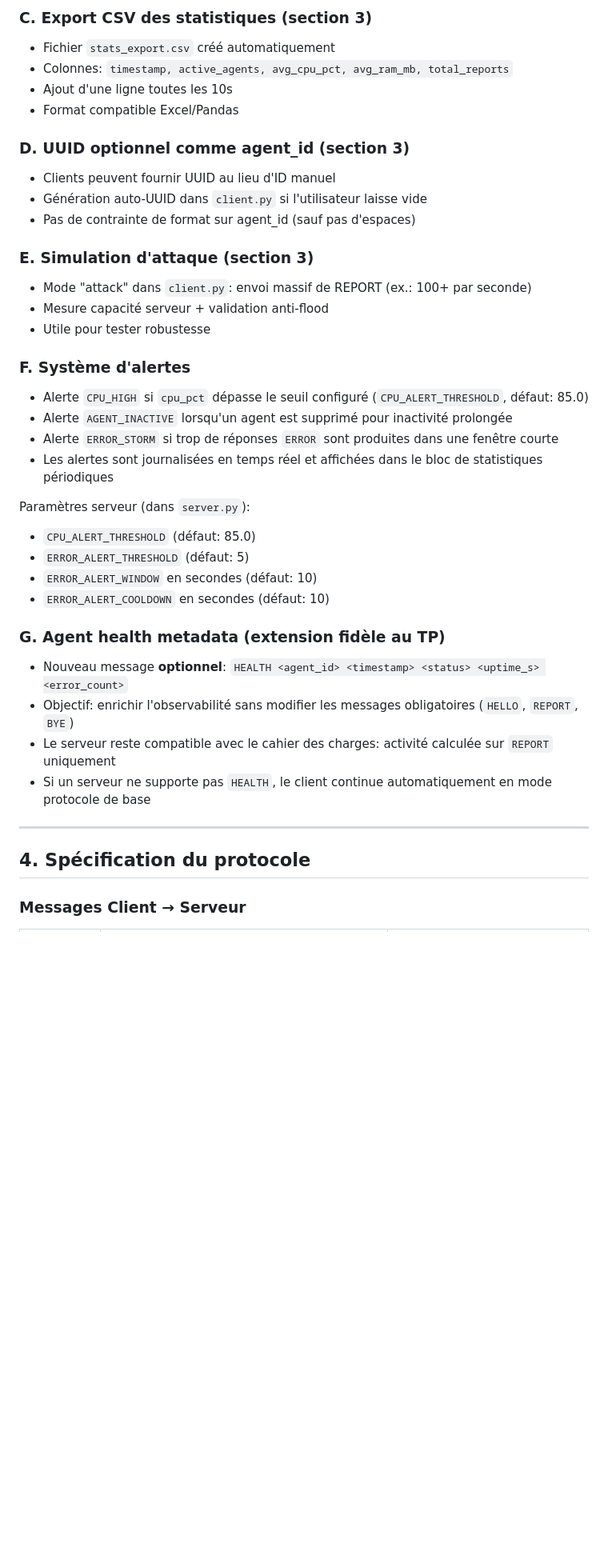
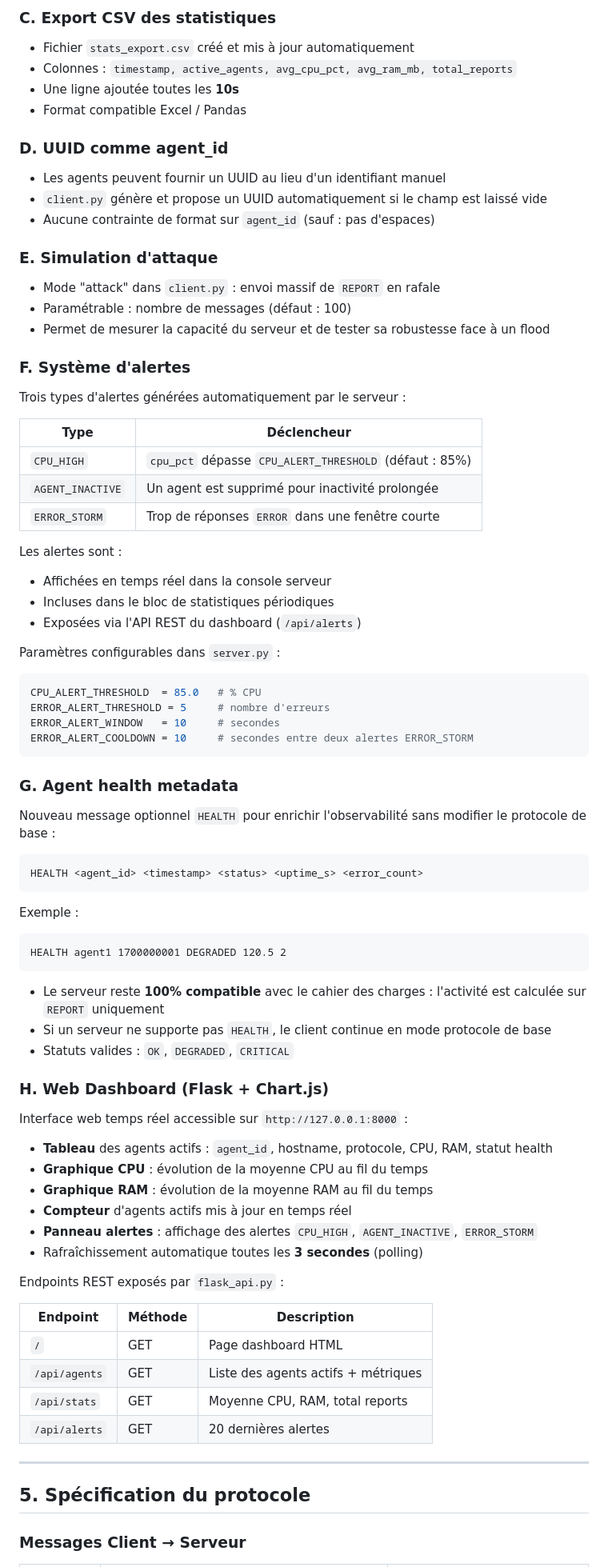
Before and after one commit to azzakachbouri/Monitoring-Reseau-Client-Serveur, a Markdown page: README.md, the part around one of its changes. Shown at 80% size. Drawn GitHub-style; blank space fills up the shorter version.

Commit message:
modification readme

````diff
--- a/README.md
+++ b/README.md
@@ -134,47 +176,89 @@ Le serveur affiche:
 
-### C. Export CSV des statistiques (section 3)
+### C. Export CSV des statistiques
 
-- Fichier `stats_export.csv` créé automatiquement
-- Colonnes: `timestamp, active_agents, avg_cpu_pct, avg_ram_mb, total_reports`
-- Ajout d'une ligne toutes les 10s
-- Format compatible Excel/Pandas
+- Fichier `stats_export.csv` créé et mis à jour automatiquement
+- Colonnes : `timestamp, active_agents, avg_cpu_pct, avg_ram_mb, total_reports`
+- Une ligne ajoutée toutes les **10s**
+- Format compatible Excel / Pandas
 
-### D. UUID optionnel comme agent_id (section 3)
+### D. UUID comme agent_id
 
-- Clients peuvent fournir UUID au lieu d'ID manuel
-- Génération auto-UUID dans `client.py` si l'utilisateur laisse vide
-- Pas de contrainte de format sur agent_id (sauf pas d'espaces)
+- Les agents peuvent fournir un UUID au lieu d'un identifiant manuel
+- `client.py` génère et propose un UUID automatiquement si le champ est laissé vide
+- Aucune contrainte de format sur `agent_id` (sauf : pas d'espaces)
 
-### E. Simulation d'attaque (section 3)
+### E. Simulation d'attaque
 
-- Mode "attack" dans `client.py`: envoi massif de REPORT (ex.: 100+ par seconde)
-- Mesure capacité serveur + validation anti-flood
-- Utile pour tester robustesse
+- Mode "attack" dans `client.py` : envoi massif de `REPORT` en rafale
+- Paramétrable : nombre de messages (défaut : 100)
+- Permet de mesurer la capacité du serveur et de tester sa robustesse face à un flood
 
 ### F. Système d'alertes
 
-- Alerte `CPU_HIGH` si `cpu_pct` dépasse le seuil configuré (`CPU_ALERT_THRESHOLD`, défaut: 85.0)
-- Alerte `AGENT_INACTIVE` lorsqu'un agent est supprimé pour inactivité prolongée
-- Alerte `ERROR_STORM` si trop de réponses `ERROR` sont produites dans une fenêtre courte
-- Les alertes sont journalisées en temps réel et affichées dans le bloc de statistiques périodiques
+Trois types d'alertes générées automatiquement par le serveur :
 
-Paramètres serveur (dans `server.py`):
+| Type             | Déclencheur                                            |
+| ---------------- | ------------------------------------------------------ |
+| `CPU_HIGH`       | `cpu_pct` dépasse `CPU_ALERT_THRESHOLD` (défaut : 85%) |
+| `AGENT_INACTIVE` | Un agent est supprimé pour inactivité prolongée        |
+| `ERROR_STORM`    | Trop de réponses `ERROR` dans une fenêtre courte       |
 
-- `CPU_ALERT_THRESHOLD` (défaut: 85.0)
-- `ERROR_ALERT_THRESHOLD` (défaut: 5)
-- `ERROR_ALERT_WINDOW` en secondes (défaut: 10)
-- `ERROR_ALERT_COOLDOWN` en secondes (défaut: 10)
+Les alertes sont :
 
-### G. Agent health metadata (extension fidèle au TP)
+- Affichées en temps réel dans la console serveur
+- Incluses dans le bloc de statistiques périodiques
+- Exposées via l'API REST du dashboard (`/api/alerts`)
 
-- Nouveau message **optionnel**: `HEALTH <agent_id> <timestamp> <status> <uptime_s> <error_count>`
-- Objectif: enrichir l'observabilité sans modifier les messages obligatoires (`HELLO`, `REPORT`, `BYE`)
-- Le serveur reste compatible avec le cahier des charges: activité calculée sur `REPORT` uniquement
-- Si un serveur ne supporte pas `HEALTH`, le client continue automatiquement en mode protocole de base
+Paramètres configurables dans `server.py` :
+
+```python
+CPU_ALERT_THRESHOLD  = 85.0   # % CPU
+ERROR_ALERT_THRESHOLD = 5     # nombre d'erreurs
+ERROR_ALERT_WINDOW   = 10     # secondes
+ERROR_ALERT_COOLDOWN = 10     # secondes entre deux alertes ERROR_STORM
+```
+
+### G. Agent health metadata
+
+Nouveau message optionnel `HEALTH` pour enrichir l'observabilité sans modifier le protocole de base :
+
+```
+HEALTH <agent_id> <timestamp> <status> <uptime_s> <error_count>
+```
+
+Exemple :
+
+```
+HEALTH agent1 1700000001 DEGRADED 120.5 2
+```
+
+- Le serveur reste **100% compatible** avec le cahier des charges : l'activité est calculée sur `REPORT` uniquement
+- Si un serveur ne supporte pas `HEALTH`, le client continue en mode protocole de base
+- Statuts valides : `OK`, `DEGRADED`, `CRITICAL`
+
+### H. Web Dashboard (Flask + Chart.js)
+
+Interface web temps réel accessible sur `http://127.0.0.1:8000` :
+
+- **Tableau** des agents actifs : `agent_id`, hostname, protocole, CPU, RAM, statut health
+- **Graphique CPU** : évolution de la moyenne CPU au fil du temps
+- **Graphique RAM** : évolution de la moyenne RAM au fil du temps
+- **Compteur** d'agents actifs mis à jour en temps réel
+- **Panneau alertes** : affichage des alertes `CPU_HIGH`, `AGENT_INACTIVE`, `ERROR_STORM`
+- Rafraîchissement automatique toutes les **3 secondes** (polling)
+
+Endpoints REST exposés par `flask_api.py` :
+
+| Endpoint      | Méthode | Description                         |
+| ------------- | ------- | ----------------------------------- |
+| `/`           | GET     | Page dashboard HTML                 |
+| `/api/agents` | GET     | Liste des agents actifs + métriques |
+| `/api/stats`  | GET     | Moyenne CPU, RAM, total reports     |
+| `/api/alerts` | GET     | 20 dernières alertes                |
 
 ---
 
-## 4. Spécification du protocole
+## 5. Spécification du protocole
 
 ### Messages Client → Serveur
 
````
Also changed, not shown: other parts of README.md (+214 -211 lines).
